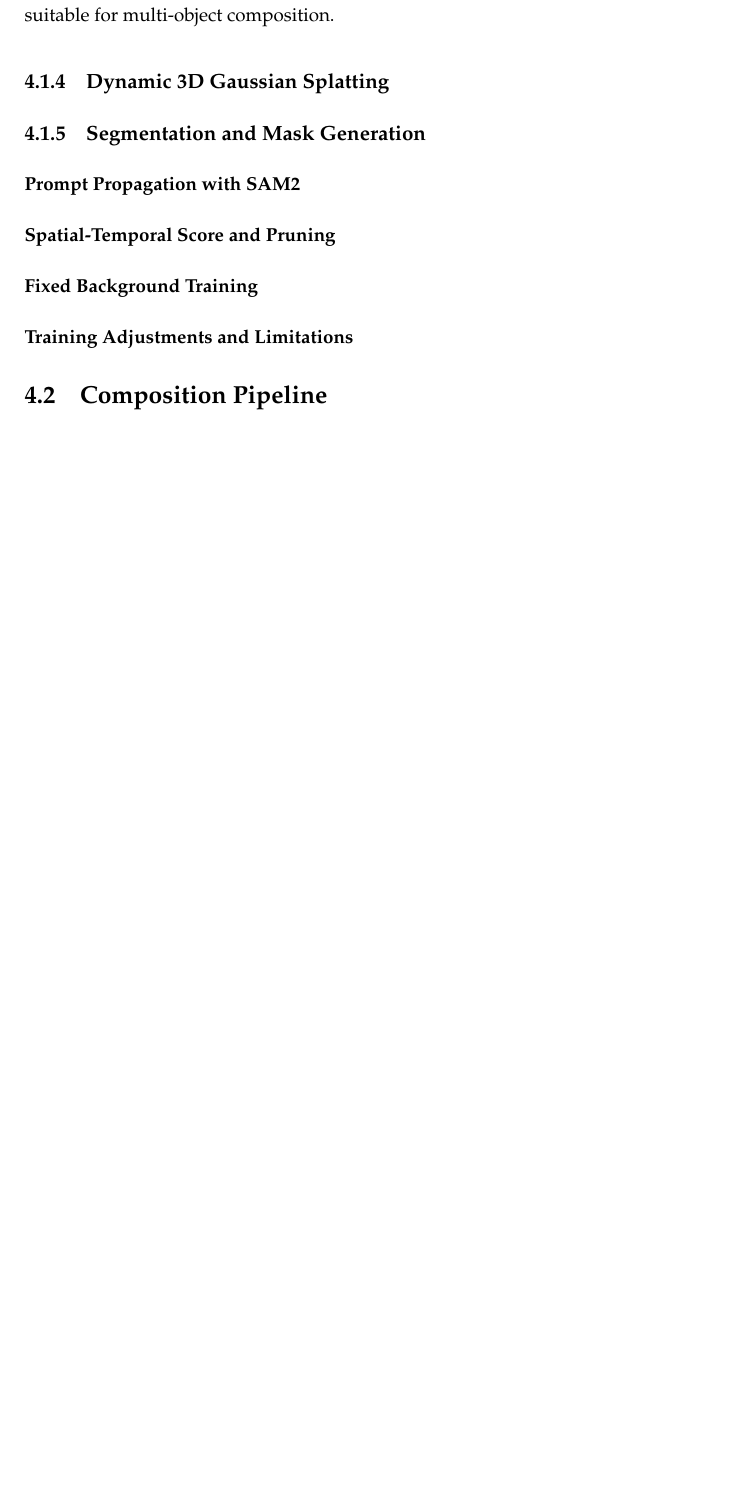
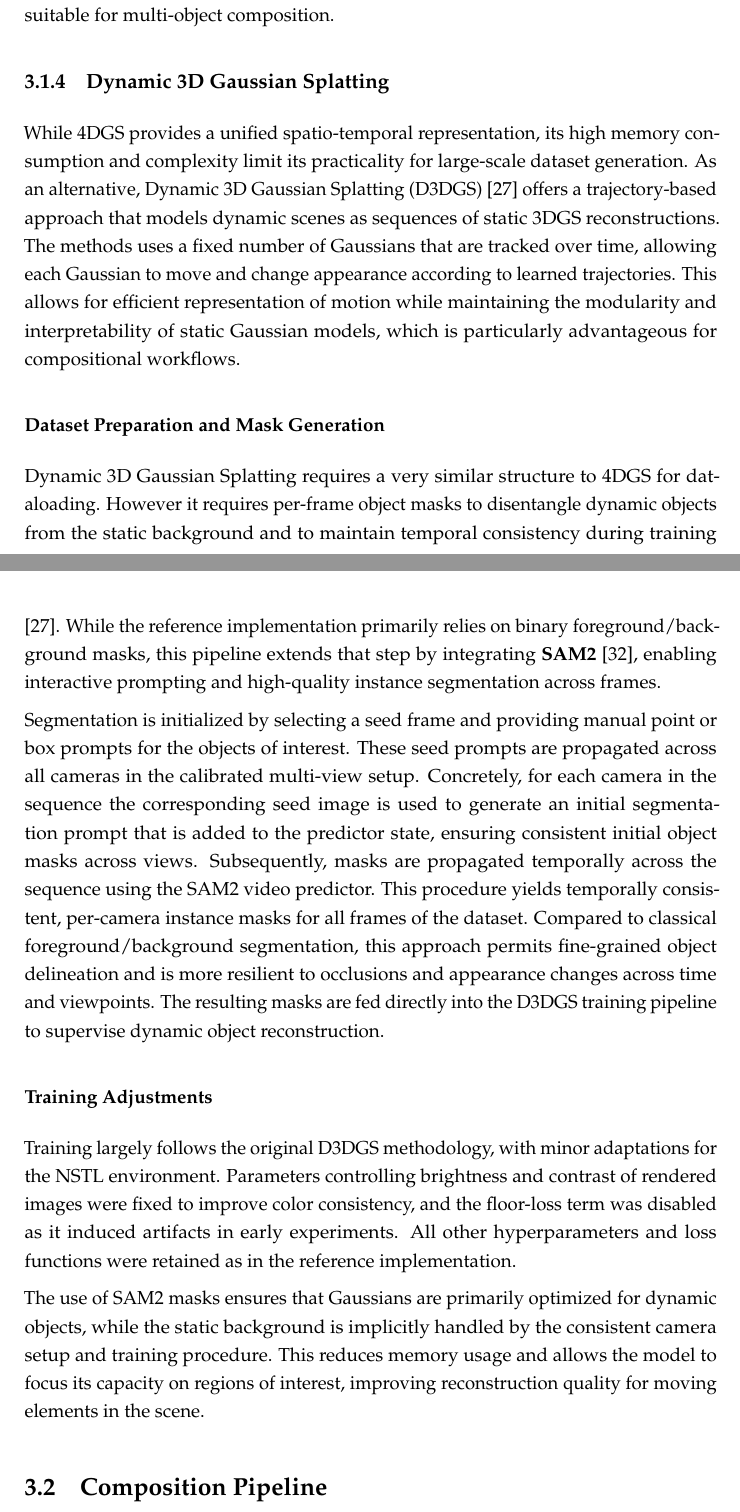
Before and after one commit to lhebeda/Masterarbeit_ausformuliert, a LaTeX thesis (thesis.tex, which reads Kapitel/3_Methodology.tex): part of page 39 of 64 before the commit and two parts of pages 26 and 27 of 50 after it, the two joined at a grey line, cut so that both start at the same text, the shorter picture padded with empty space. Compiled offline with pdfLaTeX.

Commit message:
updated methods

```diff
--- a/Kapitel/3_Methodology.tex
+++ b/Kapitel/3_Methodology.tex
@@ -80,11 +80,30 @@ This method retains the ability to represent motion through temporally segmented
 
 
 \subsection{Dynamic 3D Gaussian Splatting}
-\subsection{Segmentation and Mask Generation}
-\subsubsection{Prompt Propagation with SAM2}
-\subsubsection{Spatial-Temporal Score and Pruning}
-\subsubsection{Fixed Background Training}
-\subsubsection{Training Adjustments and Limitations}
+\label{sec:method_dynamic3d}
+
+While 4DGS provides a unified spatio-temporal representation, its high memory consumption and complexity limit its practicality for large-scale dataset generation.
+As an alternative, Dynamic 3D Gaussian Splatting (D3DGS)~\cite{luiten2024dynamic} offers a trajectory-based approach that models dynamic scenes as sequences of static 3DGS reconstructions.
+The methods uses a fixed number of Gaussians that are tracked over time, allowing each Gaussian to move and change appearance according to learned trajectories.
+This allows for efficient representation of motion while maintaining the modularity and interpretability of static Gaussian models, which is particularly advantageous for compositional workflows.
+
+\subsubsection{Dataset Preparation and Mask Generation}
+
+Dynamic 3D Gaussian Splatting requires a very similar structure to 4DGS for dataloading.
+However it requires per-frame object masks to disentangle dynamic objects from the static background and to maintain temporal consistency during training \cite{luiten2024dynamic}. While the reference implementation primarily relies on binary foreground/background masks, this pipeline extends that step by integrating \textbf{SAM2} \cite{ravi2024sam2}, enabling interactive prompting and high-quality instance segmentation across frames.
+
+Segmentation is initialized by selecting a seed frame and providing manual point or box prompts for the objects of interest. These seed prompts are propagated across all cameras in the calibrated multi-view setup. Concretely, for each camera in the sequence the corresponding seed image is used to generate an initial segmentation prompt that is added to the predictor state, ensuring consistent initial object masks across views. Subsequently, masks are propagated temporally across the sequence using the SAM2 video predictor. This procedure yields temporally consistent, per-camera instance masks for all frames of the dataset. Compared to classical foreground/background segmentation, this approach permits fine-grained object delineation and is more resilient to occlusions and appearance changes across time and viewpoints. The resulting masks are fed directly into the D3DGS training pipeline to supervise dynamic object reconstruction.
+
+
+\subsubsection{Training Adjustments}
+
+Training largely follows the original D3DGS methodology, with minor adaptations for the NSTL environment.
+Parameters controlling brightness and contrast of rendered images were fixed to improve color consistency, and the floor-loss term was disabled as it induced artifacts in early experiments.
+All other hyperparameters and loss functions were retained as in the reference implementation.
+
+The use of SAM2 masks ensures that Gaussians are primarily optimized for dynamic objects, while the static background is implicitly handled by the consistent camera setup and training procedure.
+This reduces memory usage and allows the model to focus its capacity on regions of interest, improving reconstruction quality for moving elements in the scene.
+
 
 
 
```
Also changed, not shown: thesis.tex (+1 -1 lines), Kapitel/3_Methodology.tex (46 more changed lines), 7 other files.
